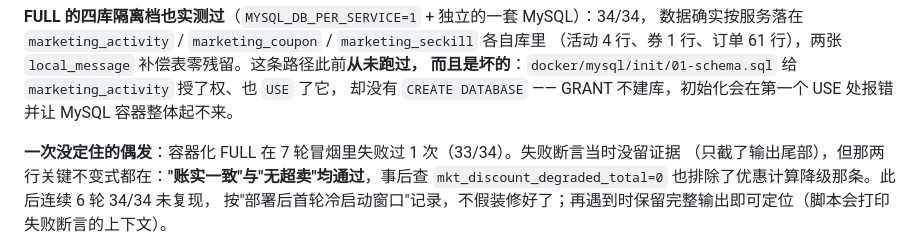
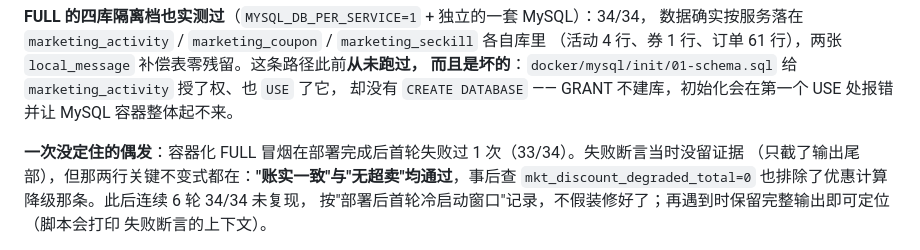
Before and after one commit to Tech--man/marketing-platform, a Markdown page: README.md, the part around the change. GitHub-like rendering.

Commit message:
docs(readme): 偶发失败的轮数口径改为可精确核实的表述

```diff
--- a/README.md
+++ b/README.md
@@ -132,7 +132,7 @@ bind 挂载钉的是 inode，只改 conf 内容时 compose 认为服务没变、
 而且是坏的**：`docker/mysql/init/01-schema.sql` 给 `marketing_activity` 授了权、也 `USE` 了它，
 却没有 `CREATE DATABASE` —— GRANT 不建库，初始化会在第一个 USE 处报错并让 MySQL 容器整体起不来。
 
-**一次没定住的偶发**：容器化 FULL 在 7 轮冒烟里失败过 1 次（33/34）。失败断言当时没留证据
+**一次没定住的偶发**：容器化 FULL 冒烟在部署完成后首轮失败过 1 次（33/34）。失败断言当时没留证据
 （只截了输出尾部），但那两行关键不变式都在：**"账实一致"与"无超卖"均通过**，事后查
 `mkt_discount_degraded_total=0` 也排除了优惠计算降级那条。此后连续 6 轮 34/34 未复现，
 按"部署后首轮冷启动窗口"记录，不假装修好了；再遇到时保留完整输出即可定位（脚本会打印
```
